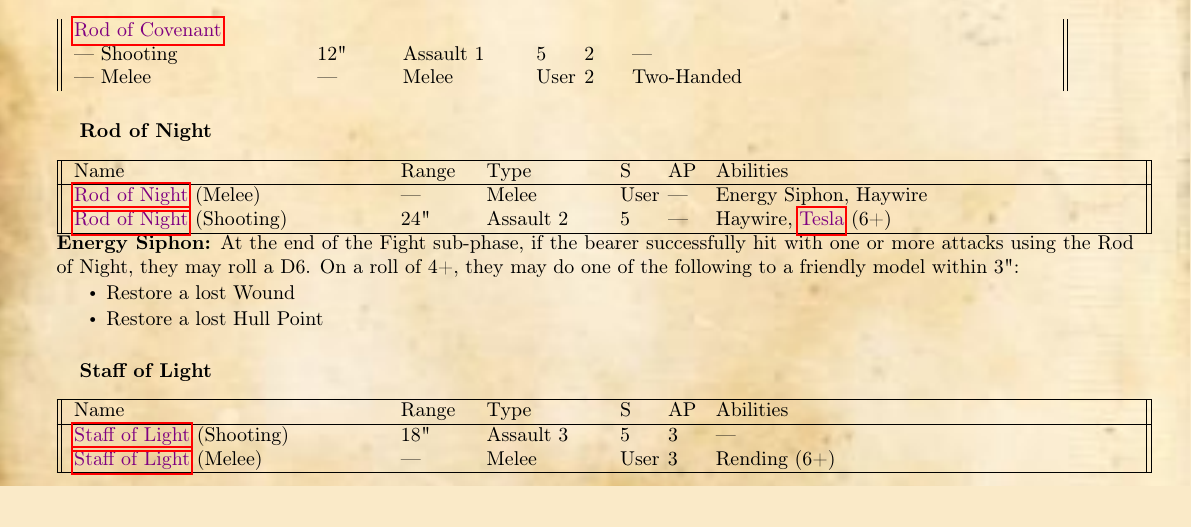
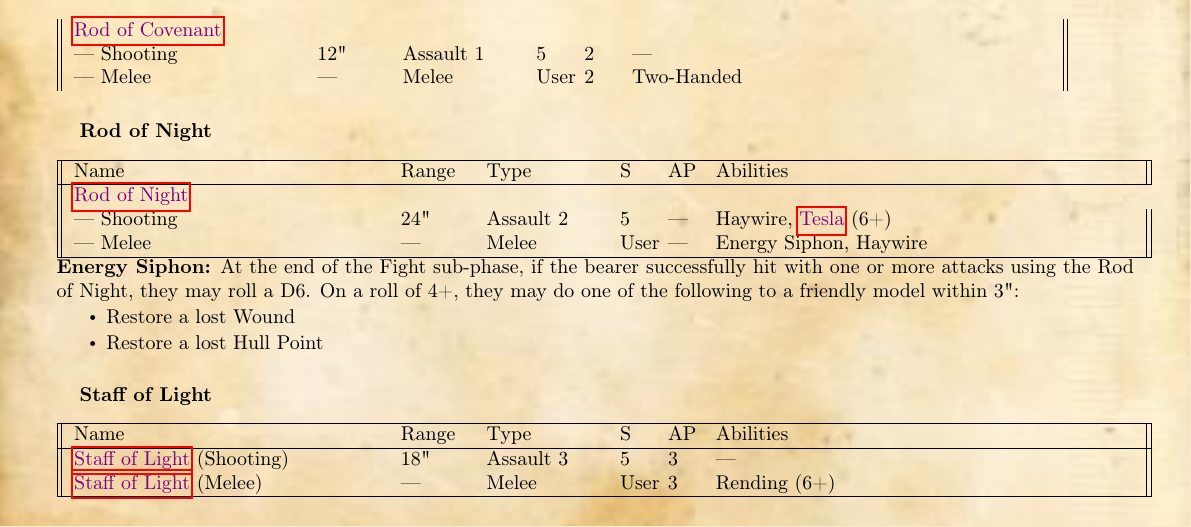
Before and after one commit to ingeanus/HH2-Necrons, a LaTeX document (main.tex, which reads wargear.tex): part of page 12 of 84, cut so that both start at the same text. Compiled offline with pdfLaTeX.

Commit message:
Formatting

```diff
--- a/wargear.tex
+++ b/wargear.tex
@@ -32,8 +32,9 @@
 	\hline
 	Name & & Range & Type & S & AP & Abilities \\
 	\hline
-	\quickref{Rod of Night} (Melee) & & — & Melee & User & — & Energy Siphon, Haywire \\
-	\quickref{Rod of Night} (Shooting) & & 24" & Assault 2 & 5 & — & Haywire, \quickref{Tesla} (6+) \\
+	\quickref{Rod of Night} &  &  &  &  & \\
+	— Shooting & & 24" & Assault 2 & 5 & — & Haywire, \quickref{Tesla} (6+) \\
+	— Melee & & — & Melee & User & — & Energy Siphon, Haywire \\
 	\hline
 \end{tabular}
 \label{Energy Siphon}
```
Also changed, not shown: wargear.tex (6 more changed lines).
